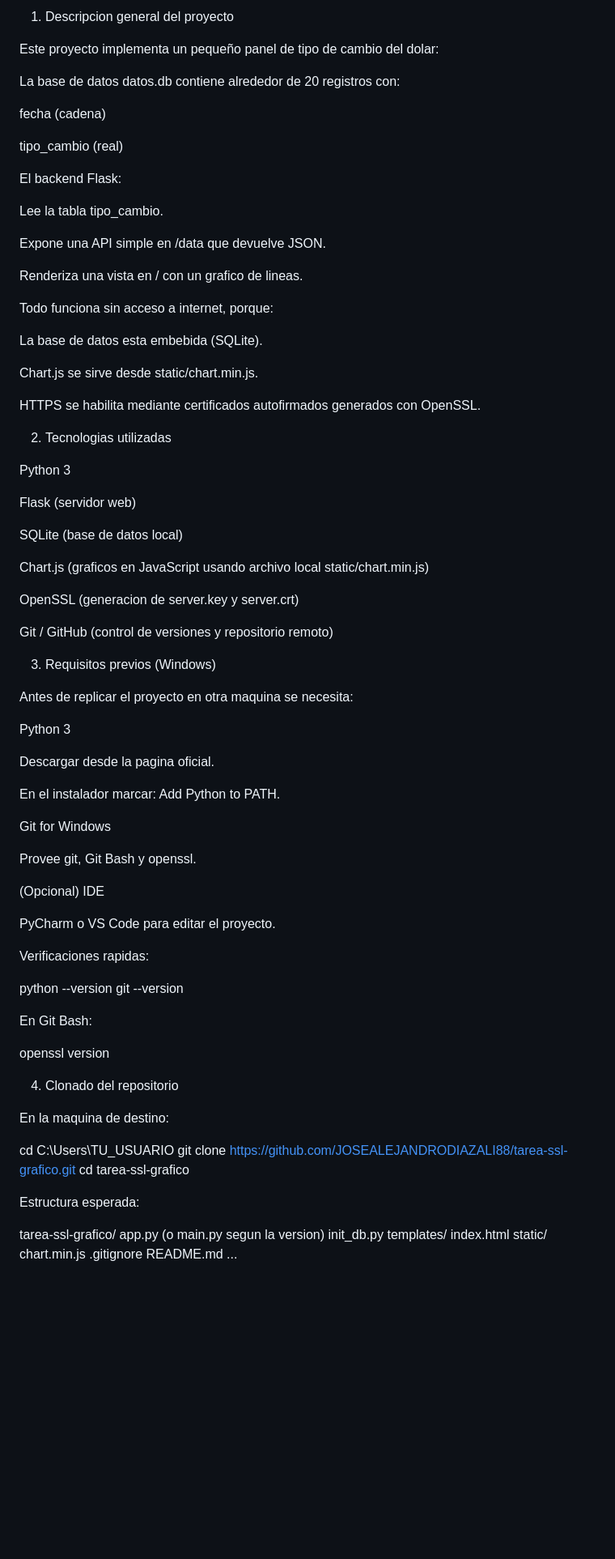
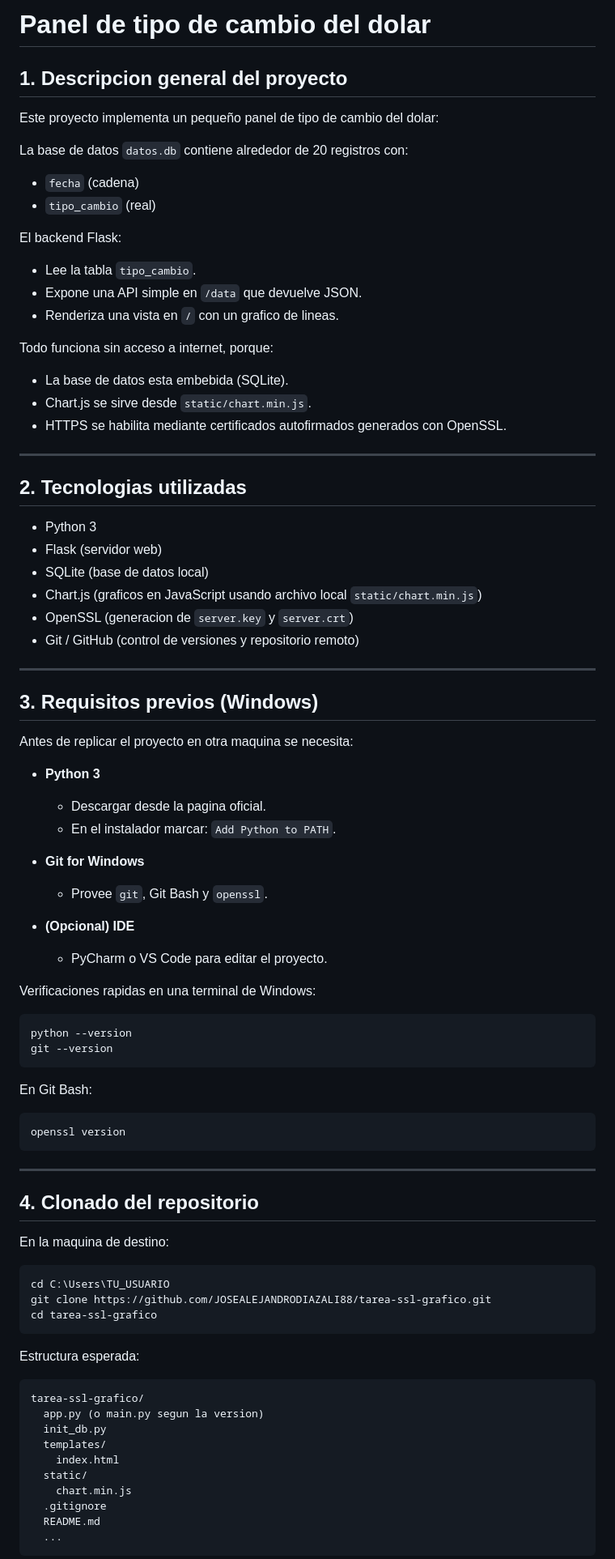
Before and after one commit to JOSEALEJANDRODIAZALI88/tarea-ssl-grafico, a Markdown page: README.md, the part around one of its changes. Shown at 81% size. GitHub-like rendering; blank space fills up the shorter version.

Commit message:
mejora de el readme 2.0

````diff
--- a/README.md
+++ b/README.md
@@ -1,82 +1,81 @@
-1. Descripcion general del proyecto
+# Panel de tipo de cambio del dolar
+
+## 1. Descripcion general del proyecto
 
 Este proyecto implementa un pequeño panel de tipo de cambio del dolar:
 
-La base de datos datos.db contiene alrededor de 20 registros con:
+La base de datos `datos.db` contiene alrededor de 20 registros con:
 
-fecha (cadena)
-
-tipo_cambio (real)
+- `fecha` (cadena)
+- `tipo_cambio` (real)
 
 El backend Flask:
 
-Lee la tabla tipo_cambio.
-
-Expone una API simple en /data que devuelve JSON.
-
-Renderiza una vista en / con un grafico de lineas.
+- Lee la tabla `tipo_cambio`.
+- Expone una API simple en `/data` que devuelve JSON.
+- Renderiza una vista en `/` con un grafico de lineas.
 
 Todo funciona sin acceso a internet, porque:
 
-La base de datos esta embebida (SQLite).
+- La base de datos esta embebida (SQLite).
+- Chart.js se sirve desde `static/chart.min.js`.
+- HTTPS se habilita mediante certificados autofirmados generados con OpenSSL.
 
-Chart.js se sirve desde static/chart.min.js.
+---
 
-HTTPS se habilita mediante certificados autofirmados generados con OpenSSL.
+## 2. Tecnologias utilizadas
 
-2. Tecnologias utilizadas
+- Python 3
+- Flask (servidor web)
+- SQLite (base de datos local)
+- Chart.js (graficos en JavaScript usando archivo local `static/chart.min.js`)
+- OpenSSL (generacion de `server.key` y `server.crt`)
+- Git / GitHub (control de versiones y repositorio remoto)
 
-Python 3
+---
 
-Flask (servidor web)
-
-SQLite (base de datos local)
-
-Chart.js (graficos en JavaScript usando archivo local static/chart.min.js)
-
-OpenSSL (generacion de server.key y server.crt)
-
-Git / GitHub (control de versiones y repositorio remoto)
-
-3. Requisitos previos (Windows)
+## 3. Requisitos previos (Windows)
 
 Antes de replicar el proyecto en otra maquina se necesita:
 
-Python 3
+- **Python 3**
+  - Descargar desde la pagina oficial.
+  - En el instalador marcar: `Add Python to PATH`.
 
-Descargar desde la pagina oficial.
+- **Git for Windows**
+  - Provee `git`, Git Bash y `openssl`.
 
-En el instalador marcar: Add Python to PATH.
+- **(Opcional) IDE**
+  - PyCharm o VS Code para editar el proyecto.
 
-Git for Windows
+Verificaciones rapidas en una terminal de Windows:
 
-Provee git, Git Bash y openssl.
-
-(Opcional) IDE
-
-PyCharm o VS Code para editar el proyecto.
-
-Verificaciones rapidas:
-
+```bash
 python --version
 git --version
-
+```
 
 En Git Bash:
 
+```bash
 openssl version
+```
 
-4. Clonado del repositorio
+---
+
+## 4. Clonado del repositorio
 
 En la maquina de destino:
 
+```bash
 cd C:\Users\TU_USUARIO
 git clone https://github.com/JOSEALEJANDRODIAZALI88/tarea-ssl-grafico.git
 cd tarea-ssl-grafico
-
+```
 
 Estructura esperada:
 
+```text
 tarea-ssl-grafico/
   app.py (o main.py segun la version)
   init_db.py
@@ -87,4 +86,5 @@ tarea-ssl-grafico/
   .gitignore
   README.md
   ...
+```
 
````
Also changed, not shown: other parts of README.md (+135 -119 lines).
